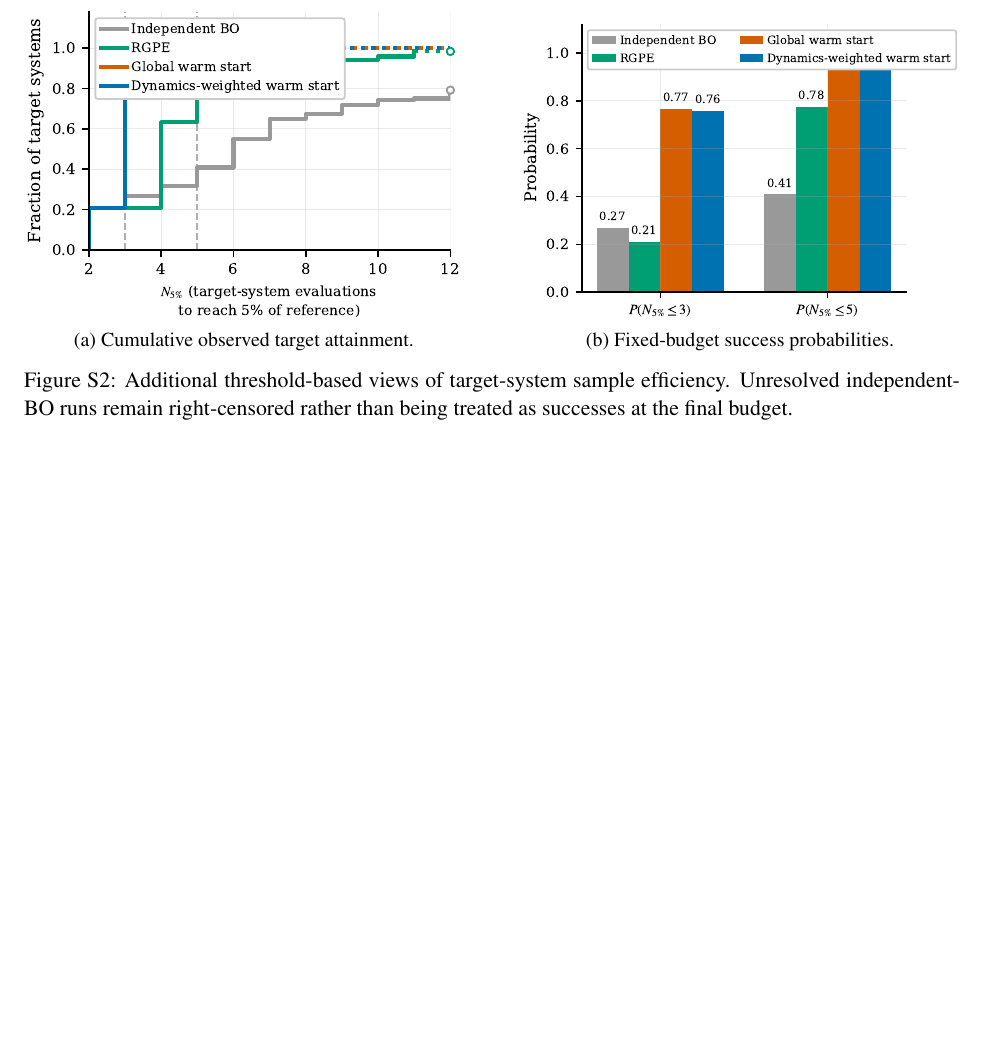
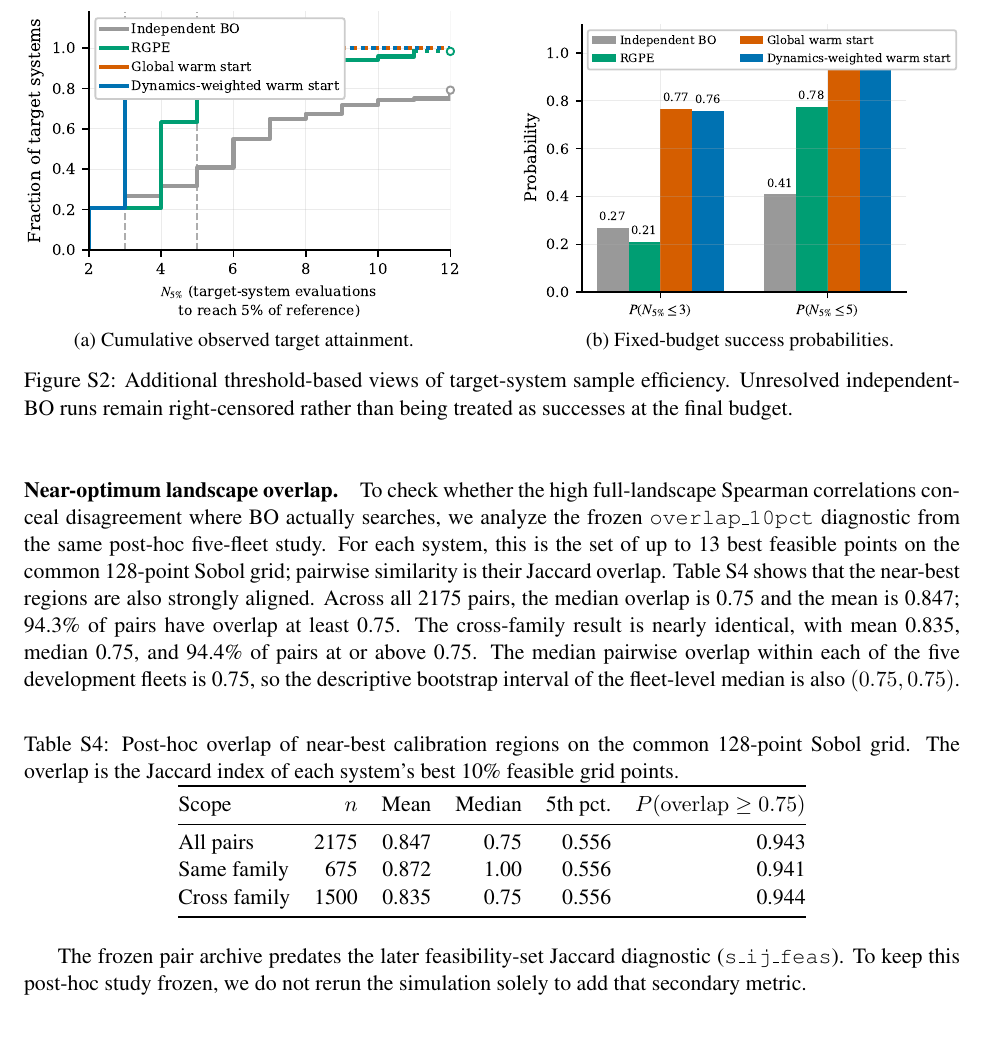
Before and after one commit to j-cap/2026_FBO_LQI, a LaTeX document (latex/supplementary.tex): part of page 5 of 6, cut so that both start at the same text, the shorter picture padded with empty space. Compiled offline with pdfLaTeX.

Commit message:
Add near-optimum landscape overlap evidence

```diff
--- a/latex/supplementary.tex
+++ b/latex/supplementary.tex
@@ -222,6 +222,26 @@ Across the 120 held-out targets, the mean target-model weight is 0.703 at $n=3$,
 \caption{Additional threshold-based views of target-system sample efficiency. Unresolved independent-BO runs remain right-censored rather than being treated as successes at the final budget.}
 \end{figure}
 
+\paragraph{Near-optimum landscape overlap.}
+To check whether the high full-landscape Spearman correlations conceal disagreement where BO actually searches, we analyze the frozen \texttt{overlap\_10pct} diagnostic from the same post-hoc five-fleet study. For each system, this is the set of up to 13 best feasible points on the common 128-point Sobol grid; pairwise similarity is their Jaccard overlap. Table~\ref{tab:near_optimum_overlap} shows that the near-best regions are also strongly aligned. Across all 2175 pairs, the median overlap is 0.75 and the mean is 0.847; 94.3\% of pairs have overlap at least 0.75. The cross-family result is nearly identical, with mean 0.835, median 0.75, and 94.4\% of pairs at or above 0.75. The median pairwise overlap within each of the five development fleets is 0.75, so the descriptive bootstrap interval of the fleet-level median is also $(0.75,0.75)$.
+
+\begin{table}[h]
+\centering
+\caption{Post-hoc overlap of near-best calibration regions on the common 128-point Sobol grid. The overlap is the Jaccard index of each system's best 10\% feasible grid points.}
+\label{tab:near_optimum_overlap}
+\begin{tabular}{@{}lrrrrr@{}}
+\toprule
+Scope & $n$ & Mean & Median & 5th pct. & $P(\mathrm{overlap}\ge0.75)$\\
+\midrule
+All pairs & 2175 & 0.847 & 0.75 & 0.556 & 0.943\\
+Same family & 675 & 0.872 & 1.00 & 0.556 & 0.941\\
+Cross family & 1500 & 0.835 & 0.75 & 0.556 & 0.944\\
+\bottomrule
+\end{tabular}
+\end{table}
+
+The frozen pair archive predates the later feasibility-set Jaccard diagnostic (\texttt{s\_ij\_feas}). To keep this post-hoc study frozen, we do not rerun the simulation solely to add that secondary metric.
+
 The source-coverage experiment holds the source pool at nine systems and changes the number of same-family sources. It tests whether the global-versus-weighted conclusion depends on full fleet access or on a particular source composition.
 
 \begin{figure}[h]
```
Also changed, not shown: latex/main.tex (+1 -1 lines).
